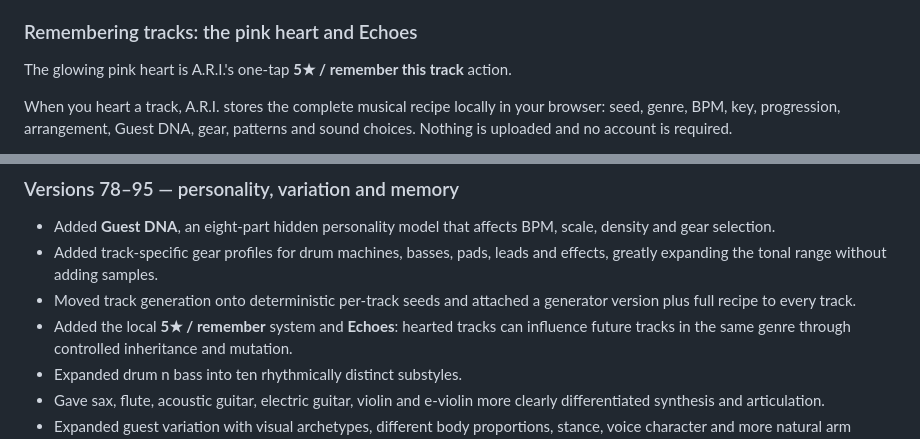
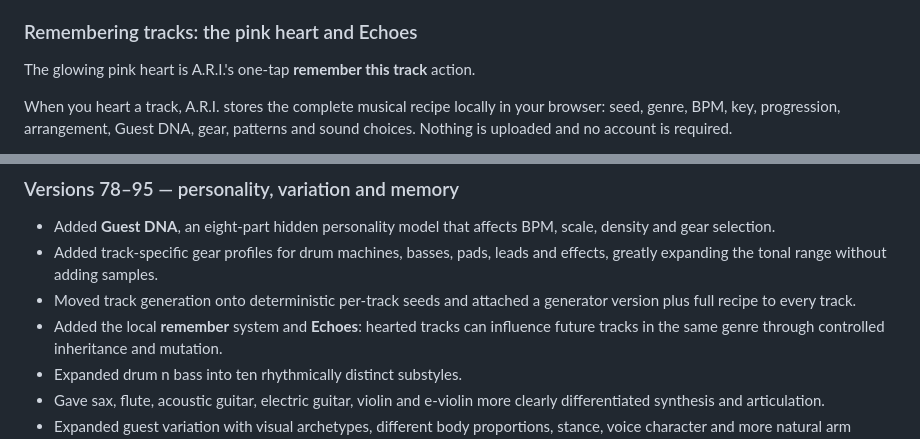
Before and after one commit to nachtaap/ari, a Markdown page: README.md, 2 parts joined by grey strips. GitHub-like rendering.

```diff
--- a/README.md
+++ b/README.md
@@ -118,7 +118,7 @@ rarely, a second guest joins and a cypher forms.
 
 ### Remembering tracks: the pink heart and Echoes
 
-The glowing pink heart is A.R.I.'s one-tap **5★ / remember this track** action.
+The glowing pink heart is A.R.I.'s one-tap **remember this track** action.
 
 When you heart a track, A.R.I. stores the complete musical recipe locally in
 your browser: seed, genre, BPM, key, progression, arrangement, Guest DNA, gear,
@@ -210,7 +210,7 @@ Keep these files together in the same directory:
   effects, greatly expanding the tonal range without adding samples.
 - Moved track generation onto deterministic per-track seeds and attached a
   generator version plus full recipe to every track.
-- Added the local **5★ / remember** system and **Echoes**: hearted tracks can
+- Added the local **remember** system and **Echoes**: hearted tracks can
   influence future tracks in the same genre through controlled inheritance and
   mutation.
 - Expanded drum n bass into ten rhythmically distinct substyles.
```
